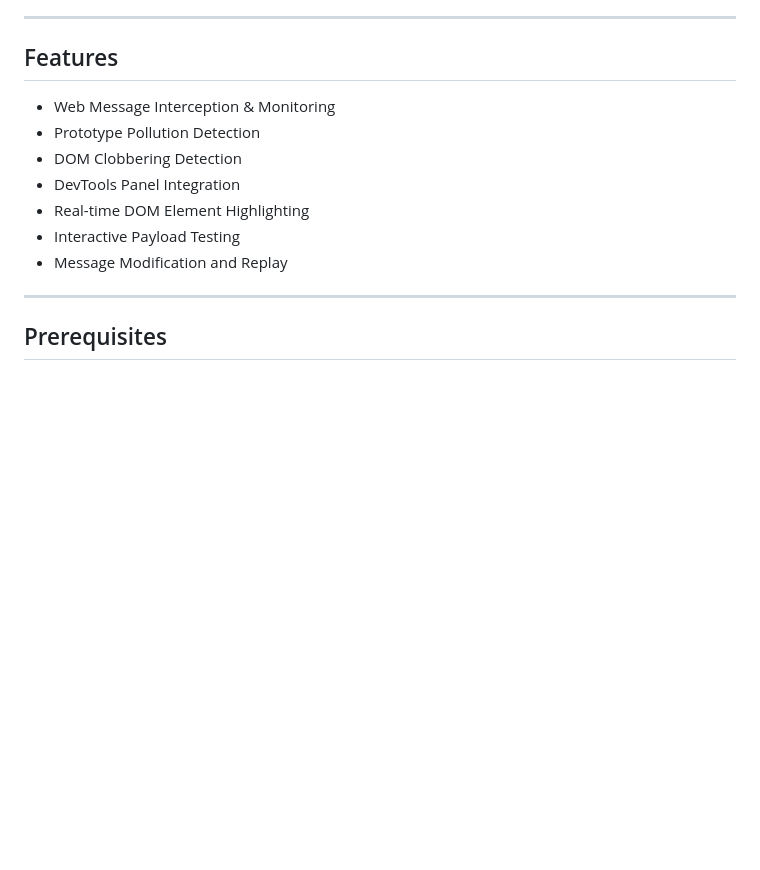
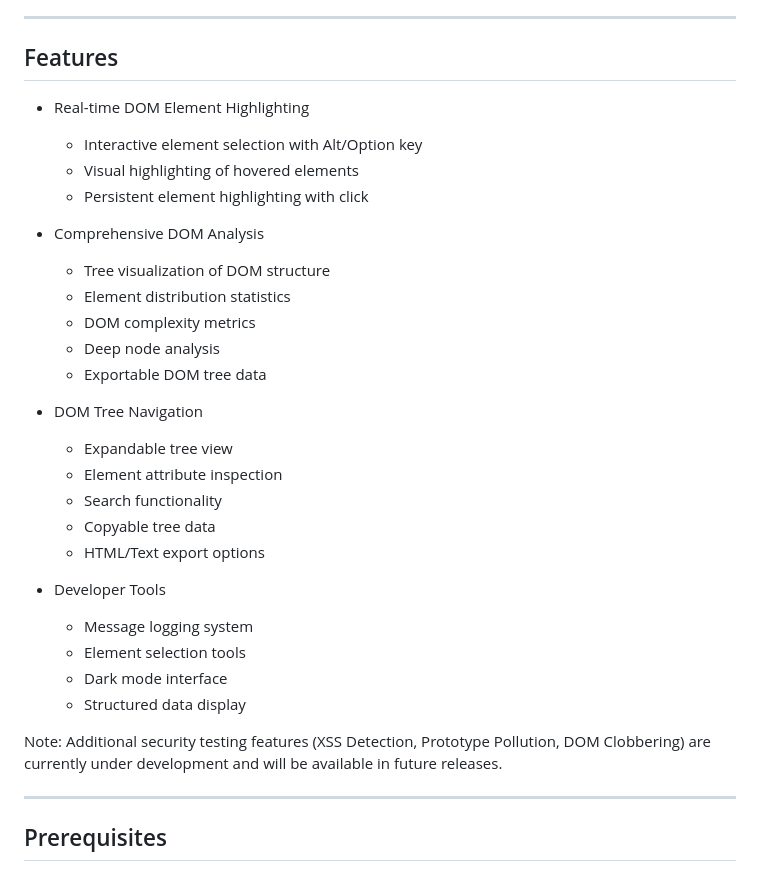
Before and after one commit to GangGreenTemperTatum/DOMspy, a Markdown page: README.md, the part around the change. Drawn GitHub-style; blank space fills up the shorter version.

Commit message:
docs: update current features

```diff
--- a/README.md
+++ b/README.md
@@ -57,13 +57,32 @@ DOMspy is a Chrome DevTools extension focused on DOM security research and analy
 ---
 
 ## Features
-- Web Message Interception & Monitoring
-- Prototype Pollution Detection
-- DOM Clobbering Detection
-- DevTools Panel Integration
 - Real-time DOM Element Highlighting
-- Interactive Payload Testing
-- Message Modification and Replay
+  - Interactive element selection with Alt/Option key
+  - Visual highlighting of hovered elements
+  - Persistent element highlighting with click
+
+- Comprehensive DOM Analysis
+  - Tree visualization of DOM structure
+  - Element distribution statistics
+  - DOM complexity metrics
+  - Deep node analysis
+  - Exportable DOM tree data
+
+- DOM Tree Navigation
+  - Expandable tree view
+  - Element attribute inspection
+  - Search functionality
+  - Copyable tree data
+  - HTML/Text export options
+
+- Developer Tools
+  - Message logging system
+  - Element selection tools
+  - Dark mode interface
+  - Structured data display
+
+Note: Additional security testing features (XSS Detection, Prototype Pollution, DOM Clobbering) are currently under development and will be available in future releases.
 
 ---
 
```
